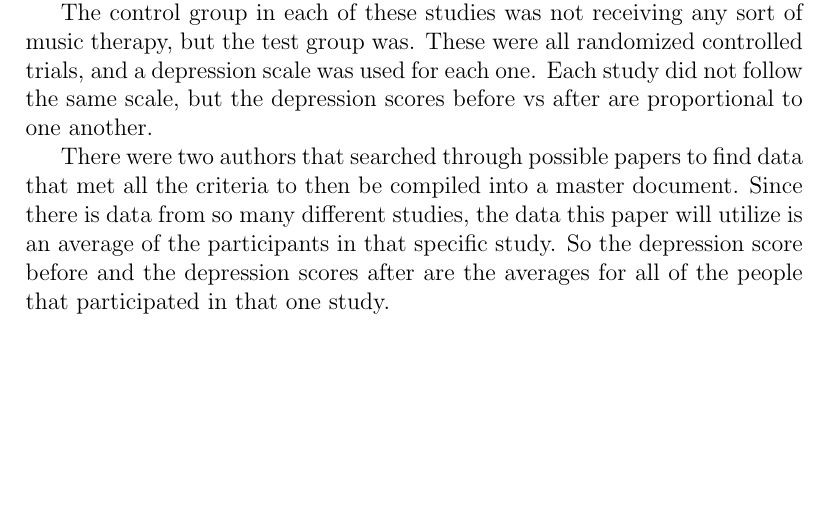
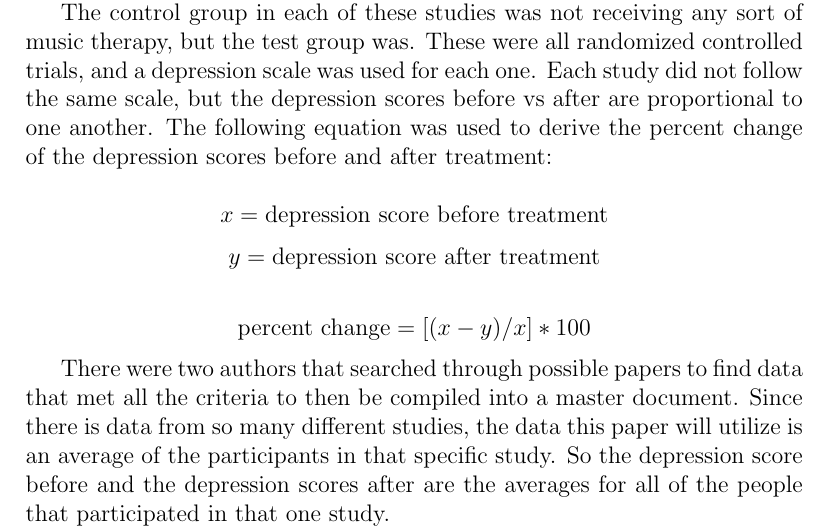
Before and after one commit to statds/course-paper-or-presentation-oliviadybinski, a LaTeX document (Manuscript/STAT_W_Paper.tex): part of page 3 of 12, cut so that both start at the same text, the shorter picture padded with empty space. Compiled offline with pdfLaTeX.

Commit message:
eqauation

```diff
--- a/Manuscript/STAT_W_Paper.tex
+++ b/Manuscript/STAT_W_Paper.tex
@@ -47,7 +47,12 @@
 
  The data used was collected from several different studies and compiled together in order to form a more cohesive understanding of whether music therapy affects people or not. It is part of an article called: “Effects of Music Therapy on Depression: A Meta-Analysis of Random Controlled Trials” in the National Library of Medicine \citet{PLOS}.
 
- The control group in each of these studies was not receiving any sort of music therapy, but the test group was. These were all randomized controlled trials, and a depression scale was used for each one. Each study did not follow the same scale, but the depression scores before vs after are proportional to one another.
+ The control group in each of these studies was not receiving any sort of music therapy, but the test group was. These were all randomized controlled trials, and a depression scale was used for each one. Each study did not follow the same scale, but the depression scores before vs after are proportional to one another. The following equation was used to derive the percent change of the depression scores before and after treatment:
+
+ $$x = \text{depression score before treatment}$$
+ $$y = \text{depression score after treatment}$$
+
+ $$\text{percent change} = [(x-y)/x]*100$$
 
  There were two authors that searched through possible papers to find data that met all the criteria to then be compiled into a master document. Since there is data from so many different studies, the data this paper will utilize is an average of the participants in that specific study. So the depression score before and the depression scores after are the averages for all of the people that participated in that one study.
 
```
